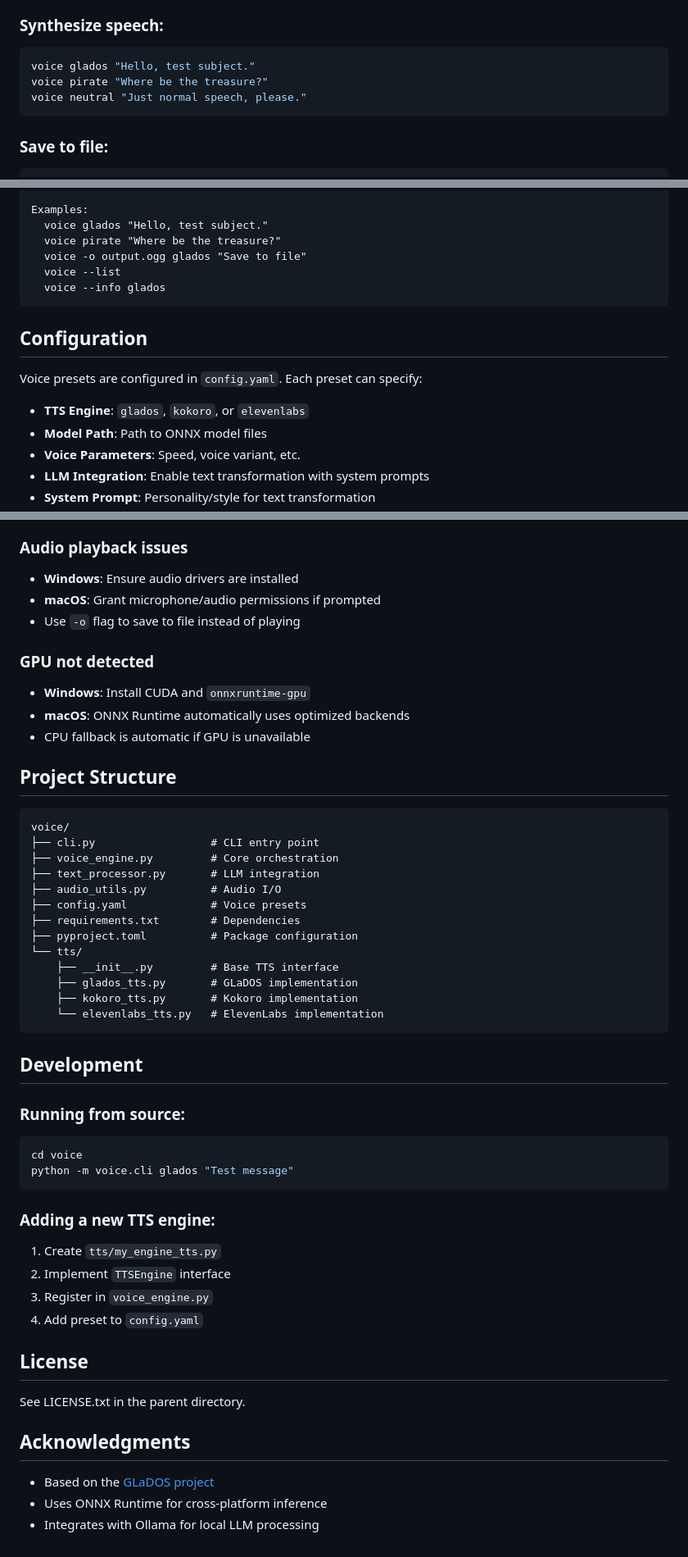
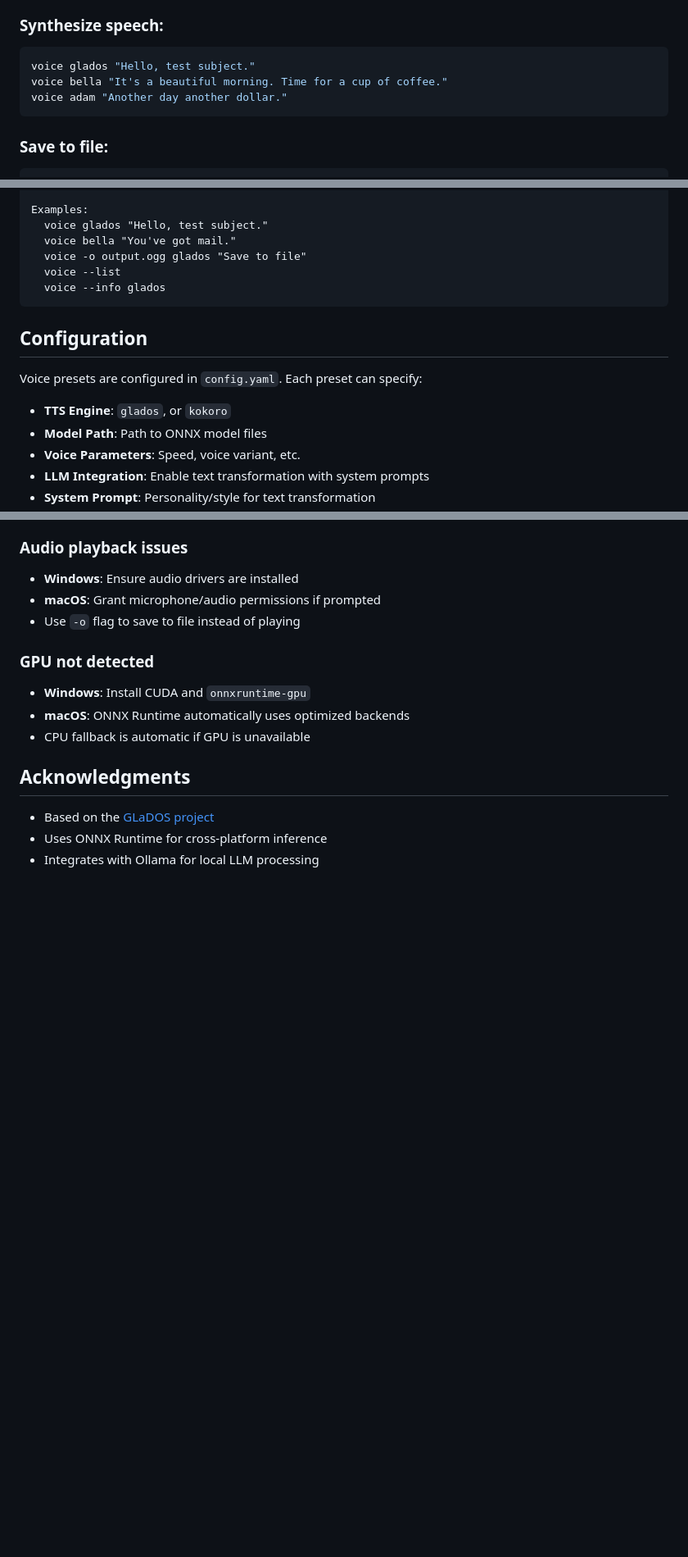
Before and after one commit to mikesmullin/voice, a Markdown page: README.md, 3 parts joined by grey strips. Shown at 82% size. Rendered like a GitHub page; blank space fills up the shorter version.

````diff
--- a/README.md
+++ b/README.md
@@ -70,8 +71,8 @@ voice --list
 ### Synthesize speech:
 ```bash
 voice glados "Hello, test subject."
-voice pirate "Where be the treasure?"
-voice neutral "Just normal speech, please."
+voice bella "It's a beautiful morning. Time for a cup of coffee."
+voice adam "Another day another dollar."
 ```
 
 ### Save to file:
@@ -108,7 +109,7 @@ Options:
 
 Examples:
   voice glados "Hello, test subject."
-  voice pirate "Where be the treasure?"
+  voice bella "You've got mail."
   voice -o output.ogg glados "Save to file"
   voice --list
   voice --info glados
@@ -118,7 +119,7 @@ Examples:
 
 Voice presets are configured in `config.yaml`. Each preset can specify:
 
-- **TTS Engine**: `glados`, `kokoro`, or `elevenlabs`
+- **TTS Engine**: `glados`, or `kokoro`
 - **Model Path**: Path to ONNX model files
 - **Voice Parameters**: Speed, voice variant, etc.
 - **LLM Integration**: Enable text transformation with system prompts
@@ -227,42 +223,6 @@ model_path: "/absolute/path/to/models/TTS/glados.onnx"
 - **macOS**: ONNX Runtime automatically uses optimized backends
 - CPU fallback is automatic if GPU is unavailable
 
-## Project Structure
-
-```
-voice/
-├── cli.py                  # CLI entry point
-├── voice_engine.py         # Core orchestration
-├── text_processor.py       # LLM integration
-├── audio_utils.py          # Audio I/O
-├── config.yaml             # Voice presets
-├── requirements.txt        # Dependencies
-├── pyproject.toml          # Package configuration
-└── tts/
-    ├── __init__.py         # Base TTS interface
-    ├── glados_tts.py       # GLaDOS implementation
-    ├── kokoro_tts.py       # Kokoro implementation
-    └── elevenlabs_tts.py   # ElevenLabs implementation
-```
-
-## Development
-
-### Running from source:
-```bash
-cd voice
-python -m voice.cli glados "Test message"
-```
-
-### Adding a new TTS engine:
-1. Create `tts/my_engine_tts.py`
-2. Implement `TTSEngine` interface
-3. Register in `voice_engine.py`
-4. Add preset to `config.yaml`
-
-## License
-
-See LICENSE.txt in the parent directory.
-
 ## Acknowledgments
 
 - Based on the [GLaDOS project](https://github.com/dnhkng/GLaDOS)
````
Also changed, not shown: other parts of README.md (+10 -14 lines).
